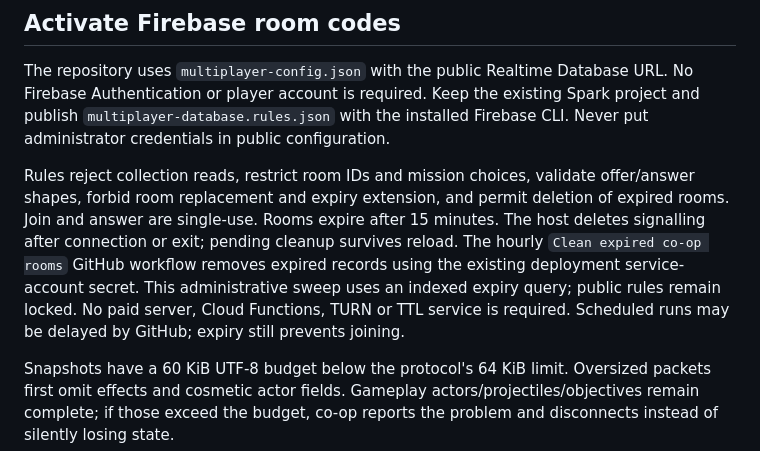
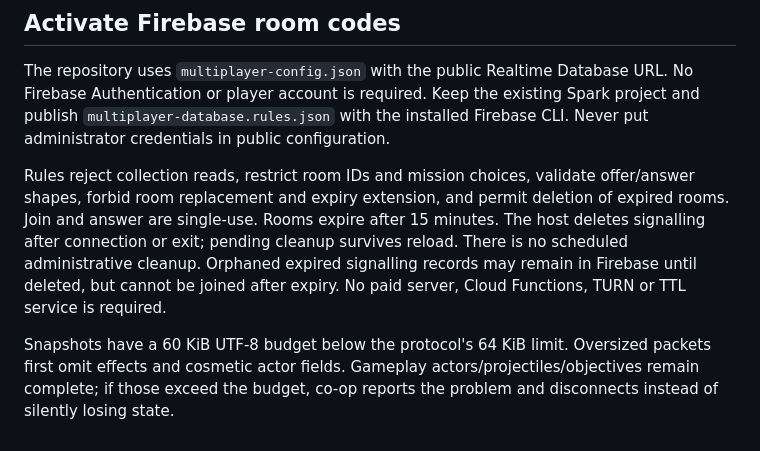
Before and after one commit to Mikieb1982/badfodder, a Markdown page: docs/MULTIPLAYER.md, the part around the change. Rendered like a GitHub page.

Commit message:
Update co-op docs after removing scheduled cleanup

```diff
--- a/docs/MULTIPLAYER.md
+++ b/docs/MULTIPLAYER.md
@@ -21,7 +21,7 @@ Codes expire after 15 minutes. The browsers use public STUN and direct connectio
 
 The repository uses `multiplayer-config.json` with the public Realtime Database URL. No Firebase Authentication or player account is required. Keep the existing Spark project and publish `multiplayer-database.rules.json` with the installed Firebase CLI. Never put administrator credentials in public configuration.
 
-Rules reject collection reads, restrict room IDs and mission choices, validate offer/answer shapes, forbid room replacement and expiry extension, and permit deletion of expired rooms. Join and answer are single-use. Rooms expire after 15 minutes. The host deletes signalling after connection or exit; pending cleanup survives reload. The hourly `Clean expired co-op rooms` GitHub workflow removes expired records using the existing deployment service-account secret. This administrative sweep uses an indexed expiry query; public rules remain locked. No paid server, Cloud Functions, TURN or TTL service is required. Scheduled runs may be delayed by GitHub; expiry still prevents joining.
+Rules reject collection reads, restrict room IDs and mission choices, validate offer/answer shapes, forbid room replacement and expiry extension, and permit deletion of expired rooms. Join and answer are single-use. Rooms expire after 15 minutes. The host deletes signalling after connection or exit; pending cleanup survives reload. There is no scheduled administrative cleanup. Orphaned expired signalling records may remain in Firebase until deleted, but cannot be joined after expiry. No paid server, Cloud Functions, TURN or TTL service is required.
 
 Snapshots have a 60 KiB UTF-8 budget below the protocol's 64 KiB limit. Oversized packets first omit effects and cosmetic actor fields. Gameplay actors/projectiles/objectives remain complete; if those exceed the budget, co-op reports the problem and disconnects instead of silently losing state.
 
```
